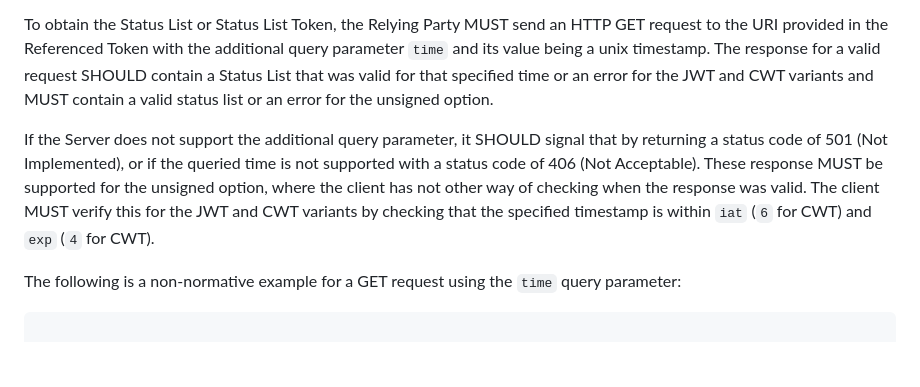
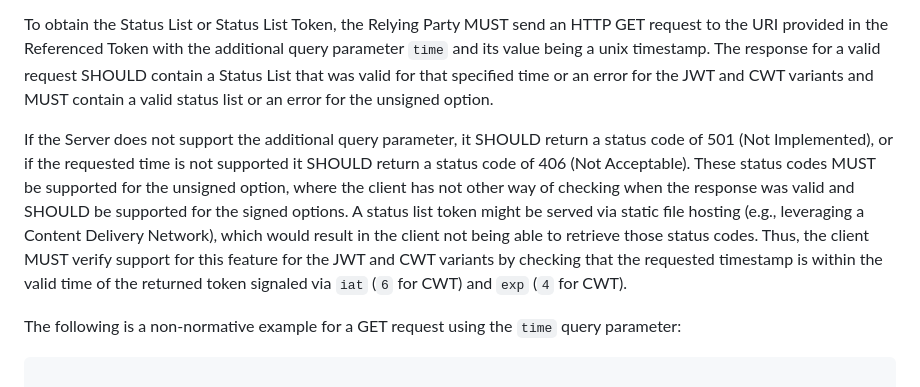
Before and after one commit to oauth-wg/draft-ietf-oauth-status-list, a Markdown page: draft-ietf-oauth-status-list.md, the part around the change. Rendered like a GitHub page; blank space fills up the shorter version.

Commit message:
explanation for query time error codes

```diff
--- a/draft-ietf-oauth-status-list.md
+++ b/draft-ietf-oauth-status-list.md
@@ -780,7 +780,7 @@ If support for historical status information is needed, this can be achieved by
 
 To obtain the Status List or Status List Token, the Relying Party MUST send an HTTP GET request to the URI provided in the Referenced Token with the additional query parameter `time` and its value being a unix timestamp. The response for a valid request SHOULD contain a Status List that was valid for that specified time or an error for the JWT and CWT variants and MUST contain a valid status list or an error for the unsigned option.
 
-If the Server does not support the additional query parameter, it SHOULD signal that by returning a status code of 501 (Not Implemented), or if the queried time is not supported with a status code of 406 (Not Acceptable). These response MUST be supported for the unsigned option, where the client has not other way of checking when the response was valid. The client MUST verify this for the JWT and CWT variants by checking that the specified timestamp is within `iat` (`6` for CWT) and `exp` (`4` for CWT).
+If the Server does not support the additional query parameter, it SHOULD return a status code of 501 (Not Implemented), or if the requested time is not supported it SHOULD return a status code of 406 (Not Acceptable). These status codes MUST be supported for the unsigned option, where the client has not other way of checking when the response was valid and SHOULD be supported for the signed options. A status list token might be served via static file hosting (e.g., leveraging a Content Delivery Network), which would result in the client not being able to retrieve those status codes. Thus, the client MUST verify support for this feature for the JWT and CWT variants by checking that the requested timestamp is within the valid time of the returned token signaled via `iat` (`6` for CWT) and `exp` (`4` for CWT).
 
 The following is a non-normative example for a GET request using the `time` query parameter:
 
```
